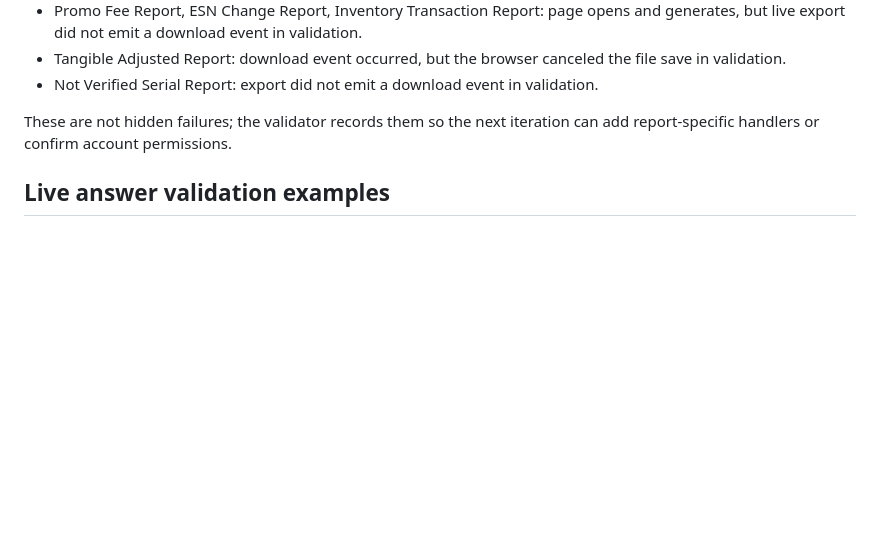
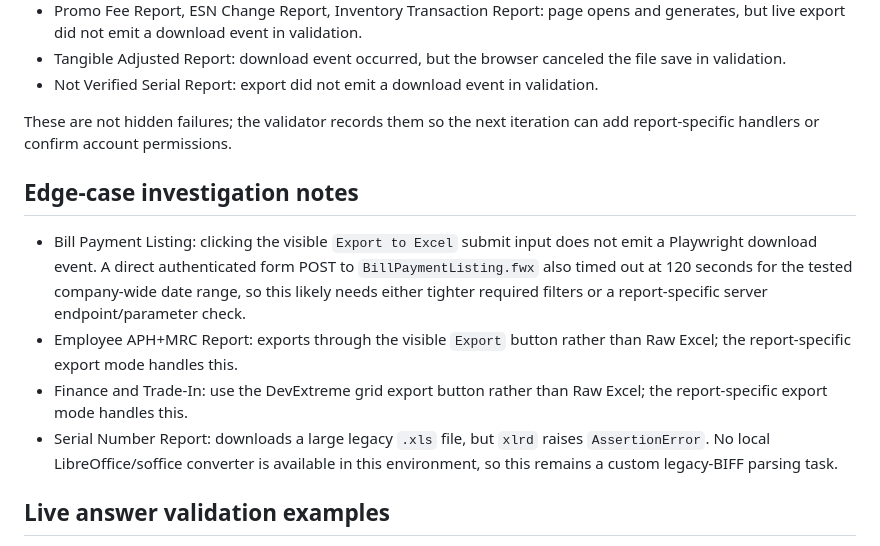
Before and after one commit to shadabalikhawajacss-del/website-automation, a Markdown page: docs/live_validation_summary.md, the part around the change. Rendered like a GitHub page; blank space fills up the shorter version.

Commit message:
Document edge report export investigation
Co-authored-by: shadabalikhawajacss-del <shadabalikhawajacss-del@users.noreply.github.com>

```diff
--- a/docs/live_validation_summary.md
+++ b/docs/live_validation_summary.md
@@ -75,6 +75,21 @@ These are now reported explicitly by `rtbdi validate-reports`:
 These are not hidden failures; the validator records them so the next iteration
 can add report-specific handlers or confirm account permissions.
 
+## Edge-case investigation notes
+
+- Bill Payment Listing: clicking the visible `Export to Excel` submit input does
+  not emit a Playwright download event. A direct authenticated form POST to
+  `BillPaymentListing.fwx` also timed out at 120 seconds for the tested
+  company-wide date range, so this likely needs either tighter required filters
+  or a report-specific server endpoint/parameter check.
+- Employee APH+MRC Report: exports through the visible `Export` button rather
+  than Raw Excel; the report-specific export mode handles this.
+- Finance and Trade-In: use the DevExtreme grid export button rather than Raw
+  Excel; the report-specific export mode handles this.
+- Serial Number Report: downloads a large legacy `.xls` file, but `xlrd` raises
+  `AssertionError`. No local LibreOffice/soffice converter is available in this
+  environment, so this remains a custom legacy-BIFF parsing task.
+
 ## Live answer validation examples
 
 - `What is Natalie Gonzalez's conversion ratio?` -> 48.28%
```
